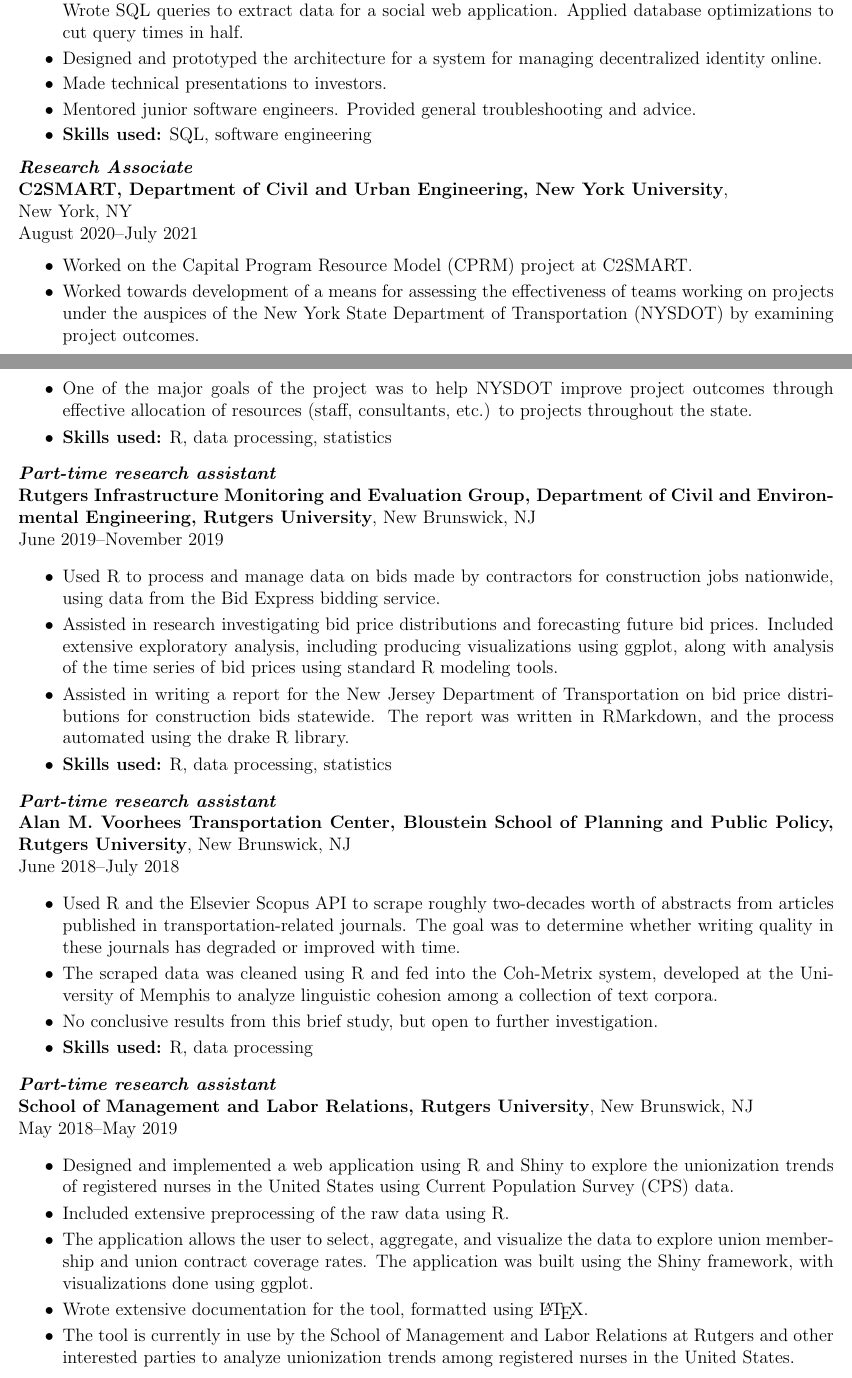
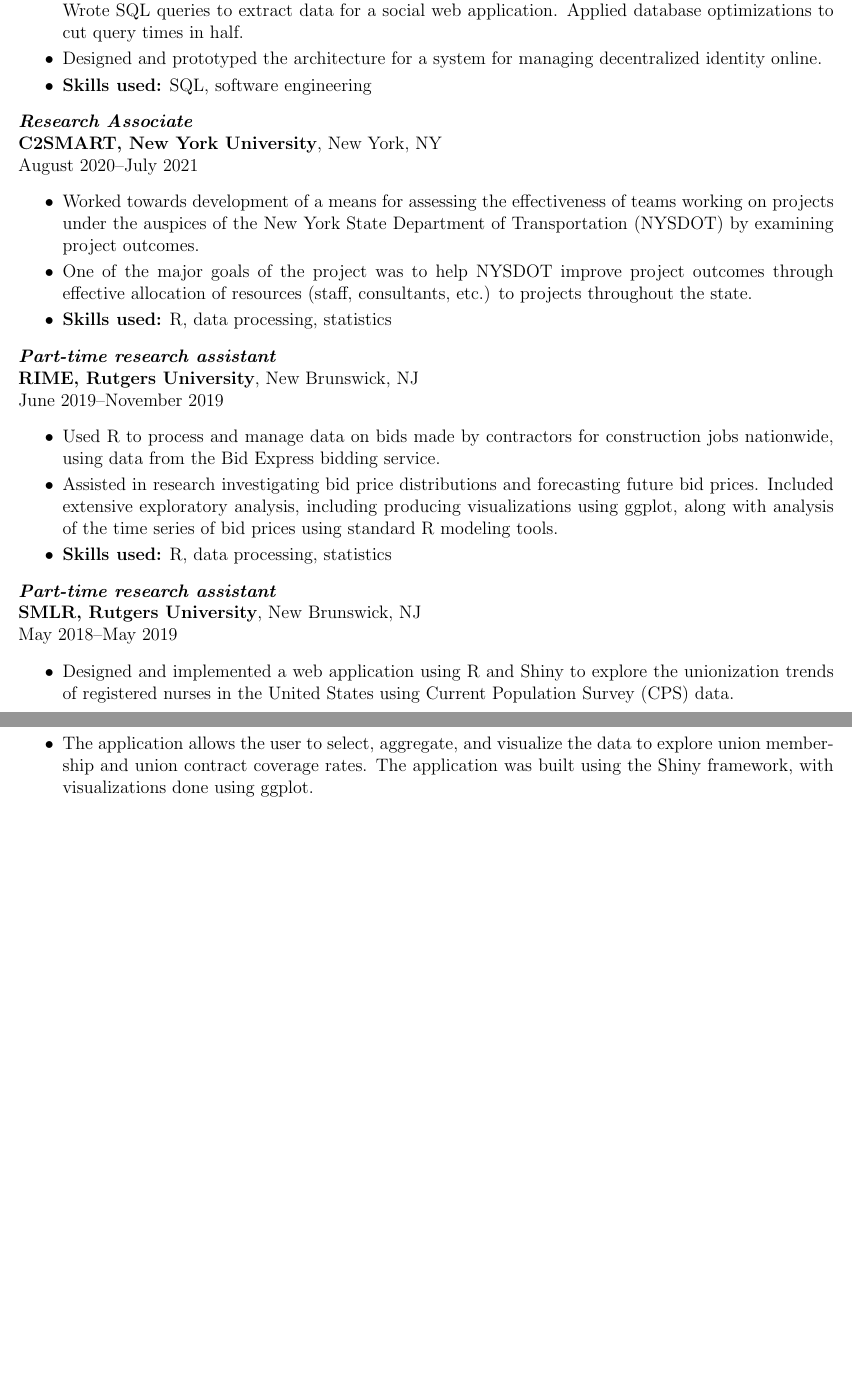
Before and after one commit to bnoland/resume, a LaTeX CV (resume.tex): two parts of pages 1 and 2 of 3 before the commit and two parts of pages 1 and 2 of 2 after it, joined at a grey line, cut so that both start at the same text, the shorter picture padded with empty space. Compiled offline with pdfLaTeX.

Commit message:
Trying to keep things short...

```diff
--- a/resume.tex
+++ b/resume.tex
@@ -58,20 +46,19 @@
 	application. Applied database optimizations to cut query times in half.
 	\item Designed and prototyped the architecture for a system for managing
 	decentralized identity online.
-	\item Made technical presentations to investors.
-	\item Mentored junior software engineers. Provided general troubleshooting
-	and advice.
+	% \item Made technical presentations to investors.
+	% \item Mentored junior software engineers. Provided general troubleshooting
+	% and advice.
 	\item \textbf{Skills used:} SQL, software engineering
 \end{itemize}
 
 \textit{\textbf{Research Associate}} \\
-\textbf{C2SMART, Department of Civil and Urban Engineering,
-  New York University}, \\
+\textbf{C2SMART, New York University},
 New York, NY \\
 August 2020--July 2021
 \begin{itemize}
-\item Worked on the Capital Program Resource Model (CPRM)
-  project at C2SMART.
+% \item Worked on the Capital Program Resource Model (CPRM)
+%   project at C2SMART.
 \item Worked towards development of a means for assessing the
   effectiveness of teams working on projects under the auspices of the
   New York State Department of Transportation (NYSDOT) by examining
@@ -101,9 +88,7 @@
 \fi
 
 \textit{\textbf{Part-time research assistant}} \\
-\textbf{Rutgers Infrastructure Monitoring and Evaluation Group,
-  Department of Civil and Environmental Engineering, Rutgers
-  University},
+\textbf{RIME, Rutgers University},
 New Brunswick, NJ \\
 June 2019--November 2019
 \begin{itemize}
@@ -115,13 +100,14 @@
   analysis, including producing visualizations using ggplot, along
   with analysis of the time series of bid prices using standard R
   modeling tools.
-\item Assisted in writing a report for the New Jersey Department of
-  Transportation on bid price distributions for construction bids
-  statewide. The report was written in RMarkdown, and the process
-  automated using the drake R library.
+% \item Assisted in writing a report for the New Jersey Department of
+%   Transportation on bid price distributions for construction bids
+%   statewide. The report was written in RMarkdown, and the process
+%   automated using the drake R library.
 \item \textbf{Skills used:} R, data processing, statistics
 \end{itemize}
 
+\iffalse
 \textit{\textbf{Part-time research assistant}} \\
 \textbf{Alan M. Voorhees Transportation Center, Bloustein School of
   Planning and Public Policy, Rutgers University},
@@ -139,25 +125,26 @@
   investigation.
 \item \textbf{Skills used:} R, data processing
 \end{itemize}
+\fi
 
 \textit{\textbf{Part-time research assistant}} \\
-\textbf{School of Management and Labor Relations, Rutgers University},
+\textbf{SMLR, Rutgers University},
 New Brunswick, NJ \\
 May 2018--May 2019
 \begin{itemize}
 \item Designed and implemented a web application using R and Shiny to
   explore the unionization trends of registered nurses in the United
   States using Current Population Survey (CPS) data.
-\item Included extensive preprocessing of the raw data using R.
+% \item Included extensive preprocessing of the raw data using R.
 \item The application allows the user to select, aggregate, and
   visualize the data to explore union membership and union contract
   coverage rates. The application was built using the Shiny framework,
   with visualizations done using ggplot.
-\item Wrote extensive documentation for the tool, formatted using
-  \LaTeX.
-\item The tool is currently in use by the School of Management and
-  Labor Relations at Rutgers and other interested parties to analyze
-  unionization trends among registered nurses in the United States.
+% \item Wrote extensive documentation for the tool, formatted using
+%   \LaTeX.
+% \item The tool is currently in use by the School of Management and
+%   Labor Relations at Rutgers and other interested parties to analyze
+%   unionization trends among registered nurses in the United States.
 \item The application is currently available at:
   \begin{center}
     %\url{https://bnoland.shinyapps.io/nurses_web_tool/}
```
Also changed, not shown: resume.pdf, resume.tex (34 more changed lines).
